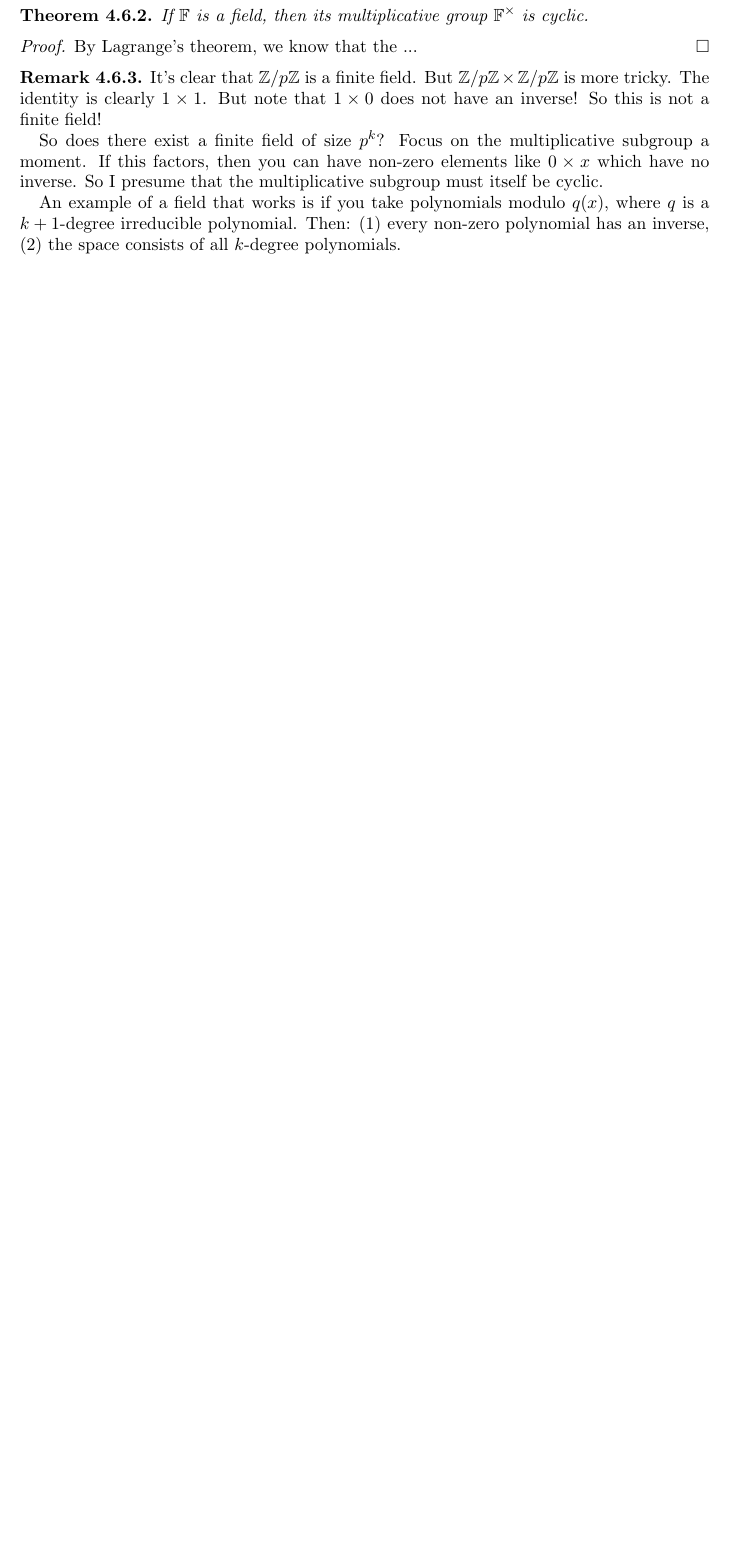
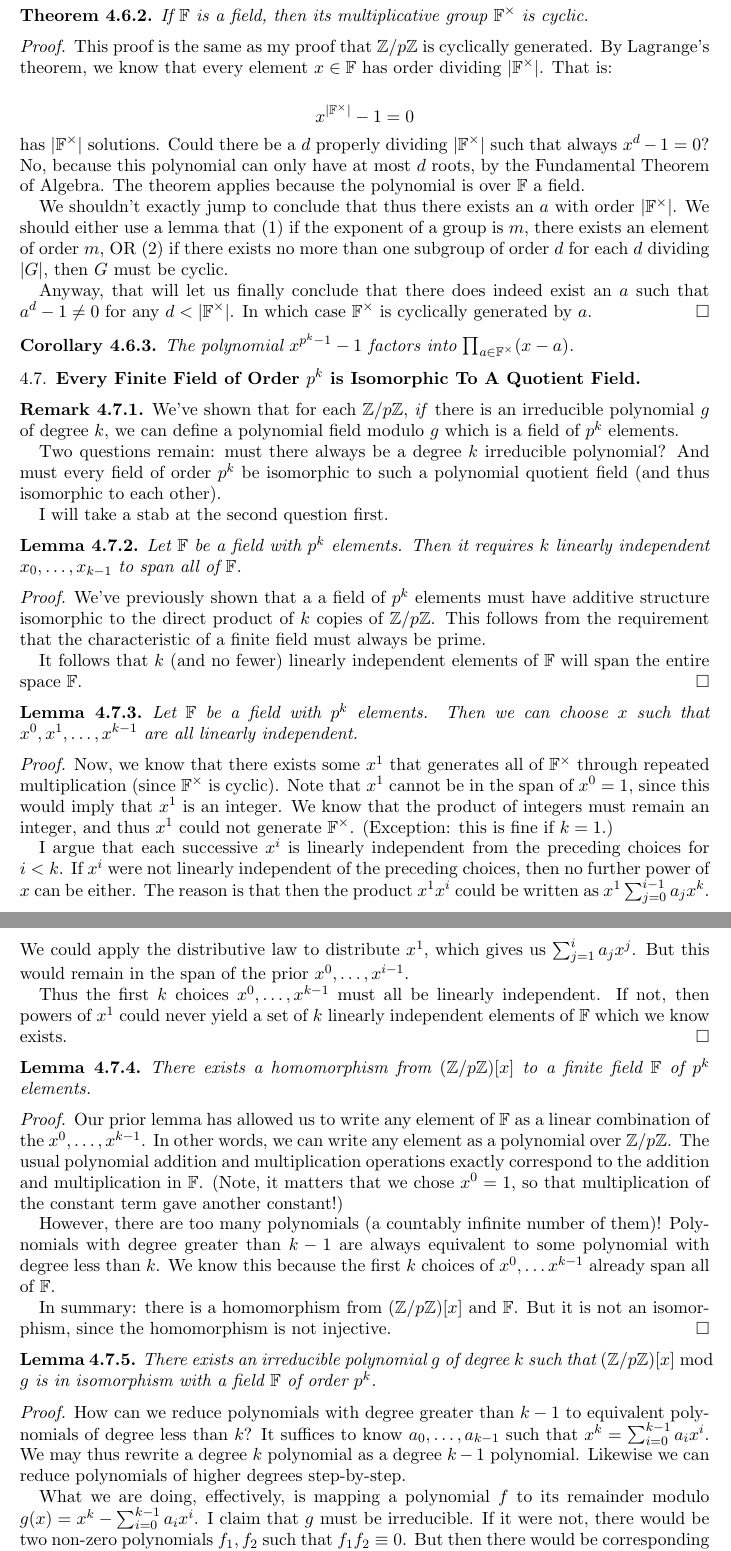
Before and after one commit to ruggeri/tech-notes, a LaTeX paper (math/abstract-algera/abstract-algebra.tex, which reads math/abstract-algera/03-cyclic-groups-and-subgroups.tex): part of page 13 of 15 before the commit and two parts of pages 13 and 14 of 16 after it, the two joined at a grey line, cut so that both start at the same text, the shorter picture padded with empty space. Compiled offline with pdfLaTeX.

Commit message:
finite fields: show every finite field is isomorphic to a polynomial quotient field

```diff
--- a/math/abstract-algera/03-cyclic-groups-and-subgroups.tex
+++ b/math/abstract-algera/03-cyclic-groups-and-subgroups.tex
@@ -658,22 +662,134 @@
 \end{theorem}
 
 \begin{proof}
-  By Lagrange's theorem, we know that the ...
+  This proof is the same as my proof that $\Zmodp$ is cyclically
+  generated. By Lagrange's theorem, we know that every element $x\in\F$
+  has order dividing $\order{\F^\times}$. That is:
+
+  \begin{nedqn}
+    x^{\order{\F^\times}} - 1
+  \eqcol
+    0
+  \end{nedqn}
+
+  \noindent
+  has $\order{\F^\times}$ solutions. Could there be a $d$ properly
+  dividing $\order{\F^\times}$ such that always $x^d - 1 = 0$? No,
+  because this polynomial can only have at most $d$ roots, by the
+  Fundamental Theorem of Algebra. The theorem applies because the
+  polynomial is over $\F$ a field.
+
+  We shouldn't exactly jump to conclude that thus there exists an $a$
+  with order $\order{\F^\times}$. We should either use a lemma that (1)
+  if the exponent of a group is $m$, there exists an element of order
+  $m$, OR (2) if there exists no more than one subgroup of order $d$ for
+  each $d$ dividing $\order{G}$, then $G$ must be cyclic.
+
+  Anyway, that will let us finally conclude that there does indeed exist
+  an $a$ such that $a^d - 1 \ne 0$ for any $d < \order{\F^\times}$. In
+  which case $\F^\times$ is cyclically generated by $a$.
 \end{proof}
 
-% I think the following remark is junk?
+\begin{corollary}
+  The polynomial $x^{p^k - 1} - 1$ factors into $\prod_{a\in \F^\times}
+  \parens{x - a}$.
+\end{corollary}
+
+\subsection{Every Finite Field of Order $p^k$ is Isomorphic To A Quotient Field}
+
 \begin{remark}
-  It's clear that $\Zmodp$ is a finite field. But $\Zmodp \times \Zmodp$
-  is more tricky. The identity is clearly $1 \times 1$. But note that $1
-  \times 0$ does not have an inverse! So this is not a finite field!
+  We've shown that for each $\Zmodp$, \emph{if} there is an irreducible
+  polynomial $g$ of degree $k$, we can define a polynomial field modulo
+  $g$ which is a field of $p^k$ elements.
 
-  So does there exist a finite field of size $p^k$? Focus on the
-  multiplicative subgroup a moment. If this factors, then you can have
-  non-zero elements like $0 \times x$ which have no inverse. So I
-  presume that the multiplicative subgroup must itself be cyclic.
+  Two questions remain: must there always be a degree $k$ irreducible
+  polynomial? And must every field of order $p^k$ be isomorphic to such
+  a polynomial quotient field (and thus isomorphic to each other).
 
-  An example of a field that works is if you take polynomials modulo
-  $q(x)$, where $q$ is a $k+1$-degree irreducible polynomial. Then: (1)
-  every non-zero polynomial has an inverse, (2) the space consists of
-  all $k$-degree polynomials.
+  I will take a stab at the second question first.
 \end{remark}
+
+\begin{lemma}
+  Let $\F$ be a field with $p^k$ elements. Then it requires $k$ linearly
+  independent $x_0, \ldots, x_{k-1}$ to span all of $\F$.
+\end{lemma}
+
+\begin{proof}
+  We've previously shown that a a field of $p^k$ elements must have
+  additive structure isomorphic to the direct product of $k$ copies of
+  $\Zmodp$. This follows from the requirement that the characteristic of
+  a finite field must always be prime.
+
+  It follows that $k$ (and no fewer) linearly independent elements of
+  $\F$ will span the entire space $\F$.
+\end{proof}
+
+\begin{lemma}
+  Let $\F$ be a field with $p^k$ elements. Then we can choose $x$ such
+  that $x^0, x^1, \ldots, x^{k-1}$ are all linearly independent.
+\end{lemma}
+
+\begin{proof}
+  Now, we know that there exists some $x^1$ that generates all of
+  $\F^\times$ through repeated multiplication (since $\F^\times$ is
+  cyclic). Note that $x^1$ cannot be in the span of $x^0 = 1$, since
+  this would imply that $x^1$ is an integer. We know that the product of
+  integers must remain an integer, and thus $x^1$ could not generate
+  $\F^\times$. (Exception: this is fine if $k = 1$.)
+
+  I argue that each successive $x^i$ is linearly independent from the
+  preceding choices for $i < k$. If $x^i$ were not linearly independent
+  of the preceding choices, then no further power of $x$ can be either.
+  The reason is that then the product $x^1 x^i$ could be written as $x^1
+  \sum_{j = 0}^{i - 1} a_j x^k$. We could apply the distributive law to
+  distribute $x^1$, which gives us $\sum_{j=1}^{i} a_j x^j$. But this
+  would remain in the span of the prior $x^0, \ldots, x^{i - 1}$.
+
+  Thus the first $k$ choices $x^0, \ldots, x^{k - 1}$ must all be
+  linearly independent. If not, then powers of $x^1$ could never yield a
+  set of $k$ linearly independent elements of $\F$ which we know exists.
+\end{proof}
+
+\begin{lemma}
+  There exists a homomorphism from $\parens{\Zmodp}[x]$ to a finite
+  field $\F$ of $p^k$ elements.
+\end{lemma}
+
+\begin{proof}
+  Our prior lemma has allowed us to write any element of $\F$ as a
+  linear combination of the $x^0, \ldots, x^{k-1}$. In other words, we
+  can write any element as a polynomial over $\Zmodp$. The usual
+  polynomial addition and multiplication operations exactly correspond
+  to the addition and multiplication in $\F$. (Note, it matters that we
+  chose $x^0 = 1$, so that multiplication of the constant term gave
+  another constant!)
+
+  However, there are too many polynomials (a countably infinite number
+  of them)! Polynomials with degree greater than $k-1$ are always
+  equivalent to some polynomial with degree less than $k$. We know this
+  because the first $k$ choices of $x^0, \ldots x^{k-1}$ already span
+  all of $\F$.
+
+  In summary: there is a homomorphism from $\parens{\Zmodp}[x]$ and
+  $\F$. But it is not an isomorphism, since the homomorphism is not
+  injective.
+\end{proof}
+
+\begin{lemma}
+  There exists an irreducible polynomial $g$ of degree $k$ such that
+  $\parens{\Zmodp}[x] \bmod g$ is in isomorphism with a field $\F$ of
+  order $p^k$.
+\end{lemma}
+
+\begin{proof}
+  How can we reduce polynomials with degree greater than $k-1$ to
+  equivalent polynomials of degree less than $k$? It suffices to know
+  $a_0, \ldots, a_{k-1}$ such that $x^k = \sum_{i=0}^{k-1} a_i x^i$. We
+  may thus rewrite a degree $k$ polynomial as a degree $k-1$ polynomial.
+  Likewise we can reduce polynomials of higher degrees step-by-step.
+
+  What we are doing, effectively, is mapping a polynomial $f$ to its
+  remainder modulo $g(x) = x^k - \sum_{i=0}^{k-1} a_i x^i$. I claim that
+  $g$ must be irreducible. If it were not, there would be two non-zero
+  polynomials $f_1, f_2$ such that $f_1 f_2 \equiv 0$. But then there
+  would be corresponding non-zero elements of $\F$ that multiply to
```
Also changed, not shown: math/abstract-algera/03-cyclic-groups-and-subgroups.tex (17 more changed lines).
